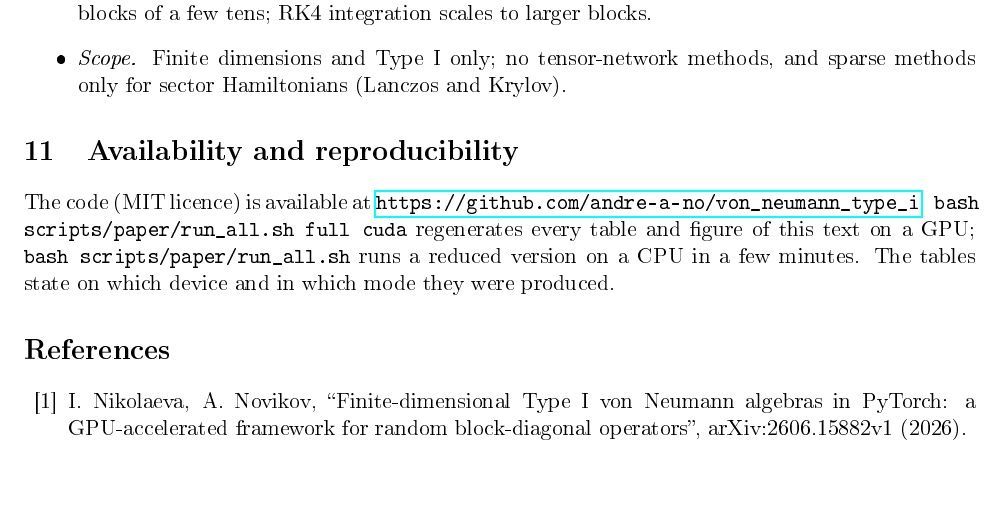
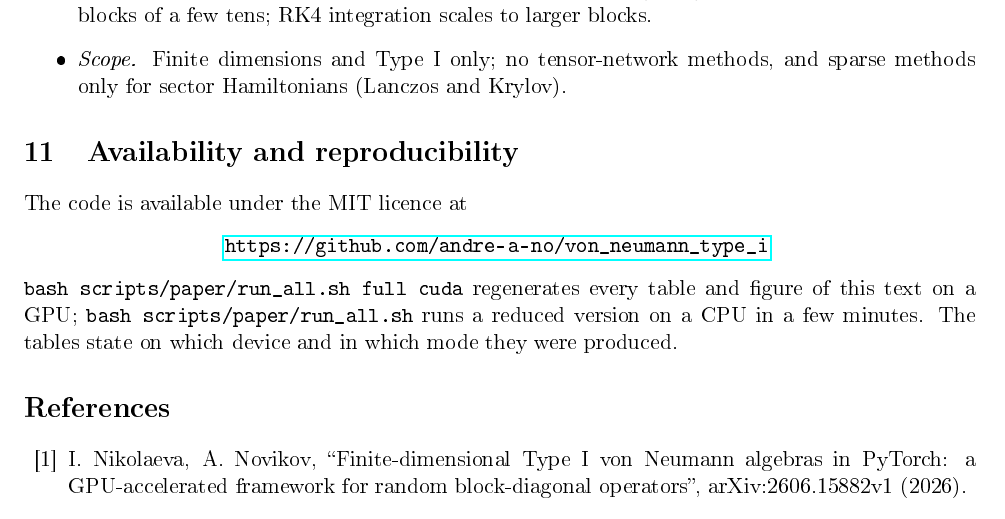
Before and after one commit to andre-a-no/von_neumann_type_i, a LaTeX paper (paper/v2/main.tex): part of page 24 of 26, cut so that both start at the same text, the shorter picture padded with empty space. The pictures show the PDF file paper/v2/main.pdf that the author committed with the source.

Commit message:
paper v2: no overfull lines
Co-Authored-By: Claude Opus 5.5 <noreply@anthropic.com>
Claude-Session: https://claude.ai/code/session_01UAnEDUPHq9siC4tRZDSyfp

```diff
--- a/paper/v2/main.tex
+++ b/paper/v2/main.tex
@@ -933,7 +933,8 @@ sector Hamiltonians (Lanczos and Krylov).
 
 \section{Availability and reproducibility}
 
-The code (MIT licence) is available at \url{https://github.com/andre-a-no/von_neumann_type_i}.
+The code is available under the MIT licence at
+\begin{center}\url{https://github.com/andre-a-no/von_neumann_type_i}.\end{center}
 \texttt{bash scripts/paper/run\_all.sh full cuda} regenerates every table and figure of this text on a GPU;
 \texttt{bash scripts/paper/run\_all.sh} runs a reduced version on a CPU in a few minutes. The tables
 state on which device and in which mode they were produced.
```
Also changed, not shown: paper/v2/main.pdf.
